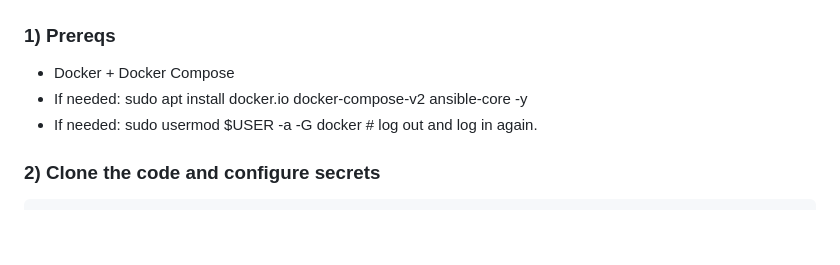
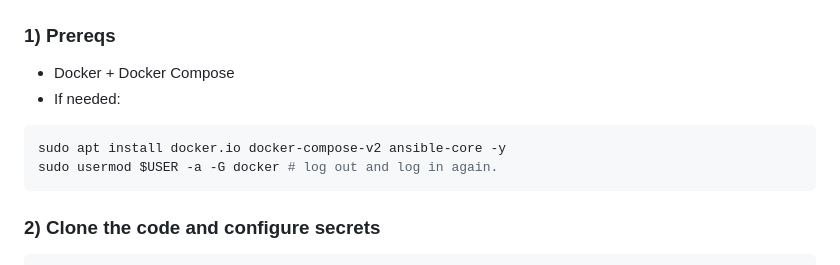
Before and after one commit to impsik/linux-central-management, a Markdown page: README.md, the part around the change. Drawn GitHub-style; blank space fills up the shorter version.

Commit message:
Format Docker installation instructions in README
Updated the prerequisites section to format installation commands as a code block.

````diff
--- a/README.md
+++ b/README.md
@@ -32,8 +32,11 @@ This is intentionally pragmatic: REST + JSON, no gRPC/protoc requirement.
 
 ### 1) Prereqs
 - Docker + Docker Compose
-- If needed: sudo apt install docker.io docker-compose-v2 ansible-core -y
-- If needed: sudo usermod $USER -a -G docker # log out and log in again.
+- If needed:
+```bash
+sudo apt install docker.io docker-compose-v2 ansible-core -y
+sudo usermod $USER -a -G docker # log out and log in again.
+```
 
 ### 2) Clone the code and configure secrets
 ```bash
````
